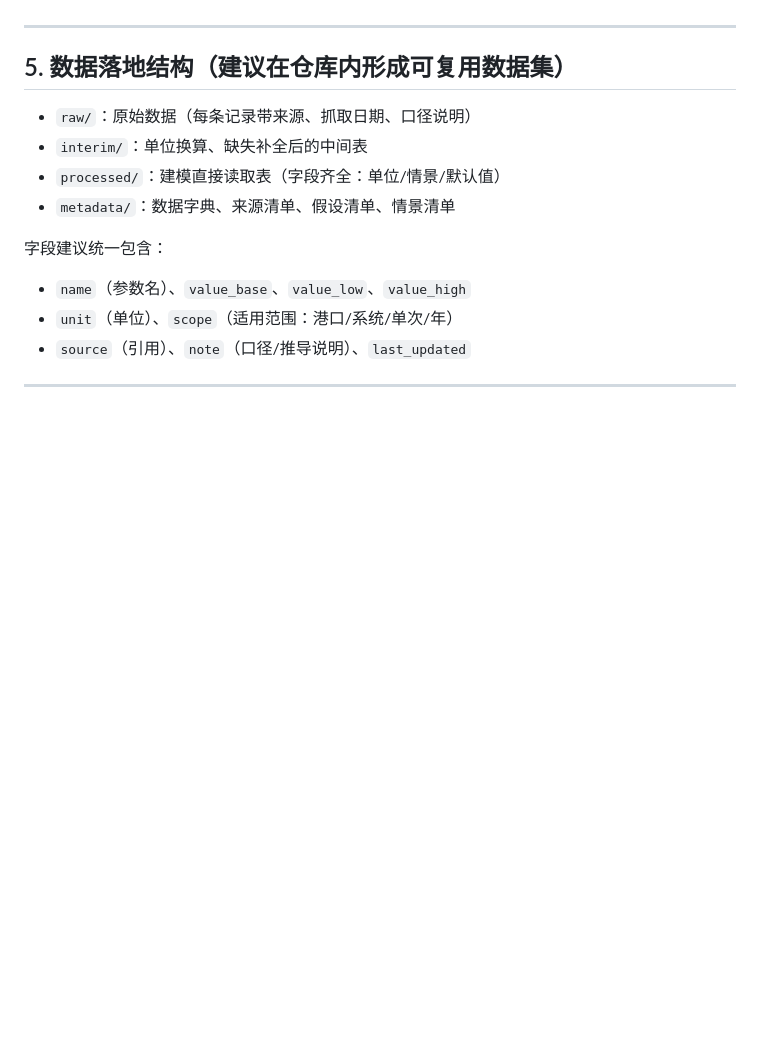
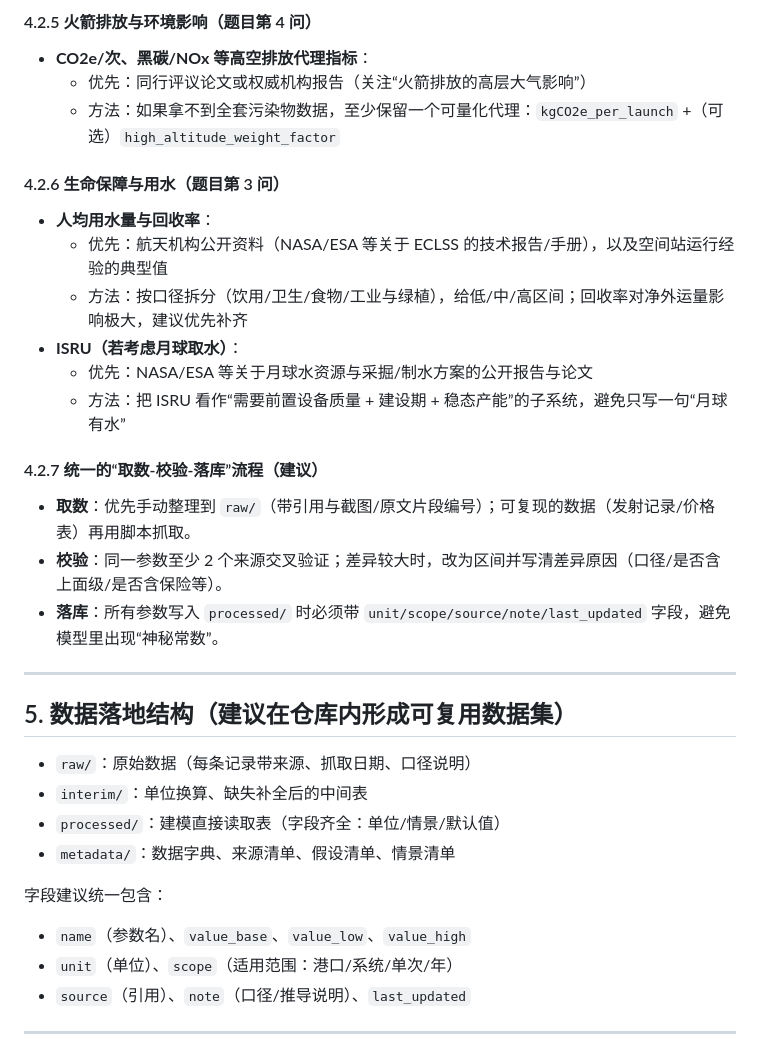
Before and after one commit to yilinsun309-cpu/code-for-MCM, a Markdown page: MCM-jjwc/input/data_collection_plan.md, the part around one of its changes. GitHub-like rendering; blank space fills up the shorter version.

Commit message:
补充来源
在数据搜集计划中补充“从哪里获取数据、怎么取数与校验”的说明，按发射场、火箭运力/成本/可靠性、电梯与顶端到月球段、电力价格与碳强度、火箭排放指标、生命保障用水与 ISRU 等模块给出建议来源（优先官方/权威/可复核数据）与落库流程，方便后续快速补齐参数并做不确定性情景分析。

```diff
--- a/MCM-jjwc/input/data_collection_plan.md
+++ b/MCM-jjwc/input/data_collection_plan.md
@@ -88,3 +128,20 @@
+#### 4.2.5 火箭排放与环境影响（题目第 4 问）
+- **CO2e/次、黑碳/NOx 等高空排放代理指标**：
+  - 优先：同行评议论文或权威机构报告（关注“火箭排放的高层大气影响”）
+  - 方法：如果拿不到全套污染物数据，至少保留一个可量化代理：`kgCO2e_per_launch` +（可选）`high_altitude_weight_factor`
+
+#### 4.2.6 生命保障与用水（题目第 3 问）
+- **人均用水量与回收率**：
+  - 优先：航天机构公开资料（NASA/ESA 等关于 ECLSS 的技术报告/手册），以及空间站运行经验的典型值
+  - 方法：按口径拆分（饮用/卫生/食物/工业与绿植），给低/中/高区间；回收率对净外运量影响极大，建议优先补齐
+- **ISRU（若考虑月球取水）**：
+  - 优先：NASA/ESA 等关于月球水资源与采掘/制水方案的公开报告与论文
+  - 方法：把 ISRU 看作“需要前置设备质量 + 建设期 + 稳态产能”的子系统，避免只写一句“月球有水”
+
+#### 4.2.7 统一的“取数-校验-落库”流程（建议）
+- **取数**：优先手动整理到 `raw/`（带引用与截图/原文片段编号）；可复现的数据（发射记录/价格表）再用脚本抓取。
+- **校验**：同一参数至少 2 个来源交叉验证；差异较大时，改为区间并写清差异原因（口径/是否含上面级/是否含保险等）。
+- **落库**：所有参数写入 `processed/` 时必须带 `unit/scope/source/note/last_updated` 字段，避免模型里出现“神秘常数”。
 
 ---
 
```
Also changed, not shown: other parts of MCM-jjwc/input/data_collection_plan.md (+45 -5 lines).
